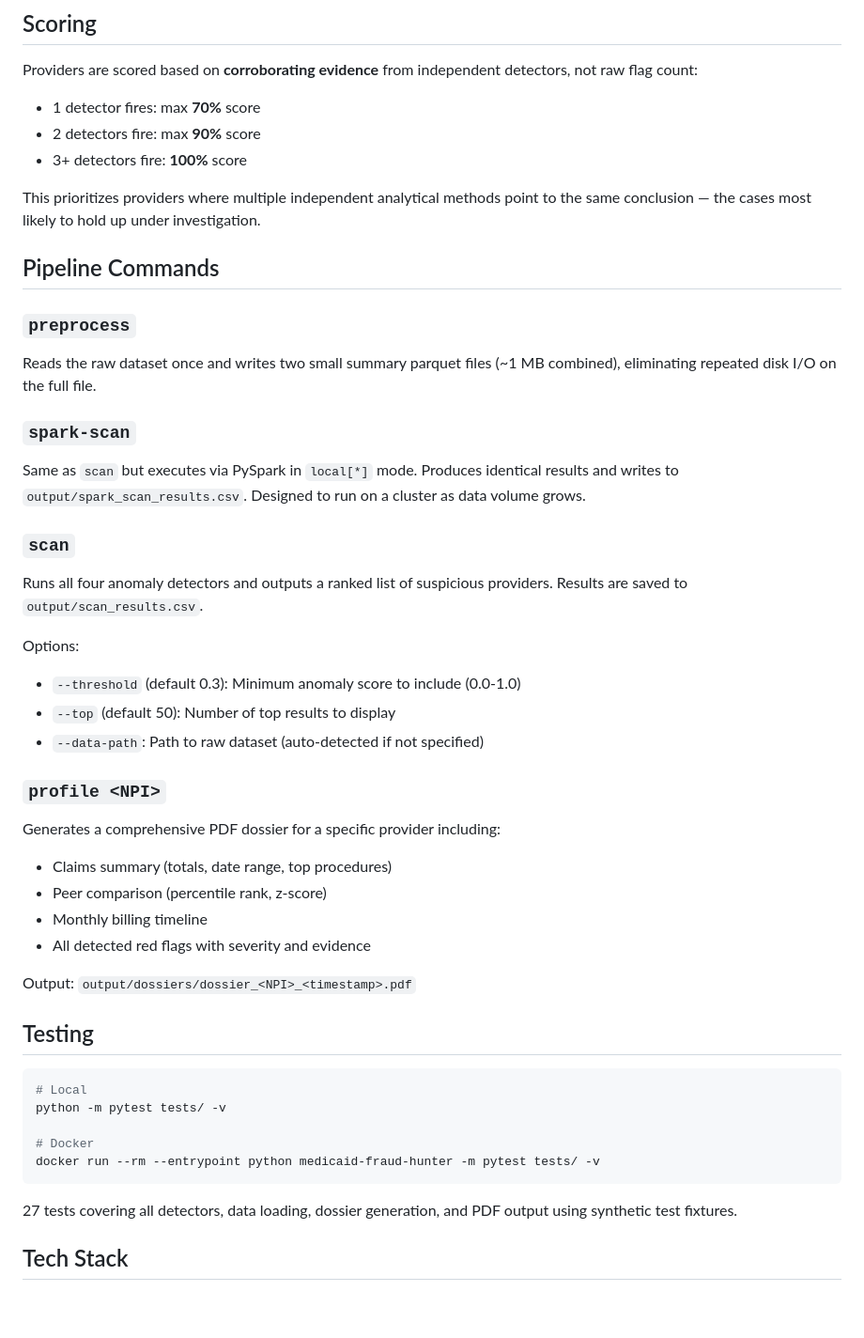
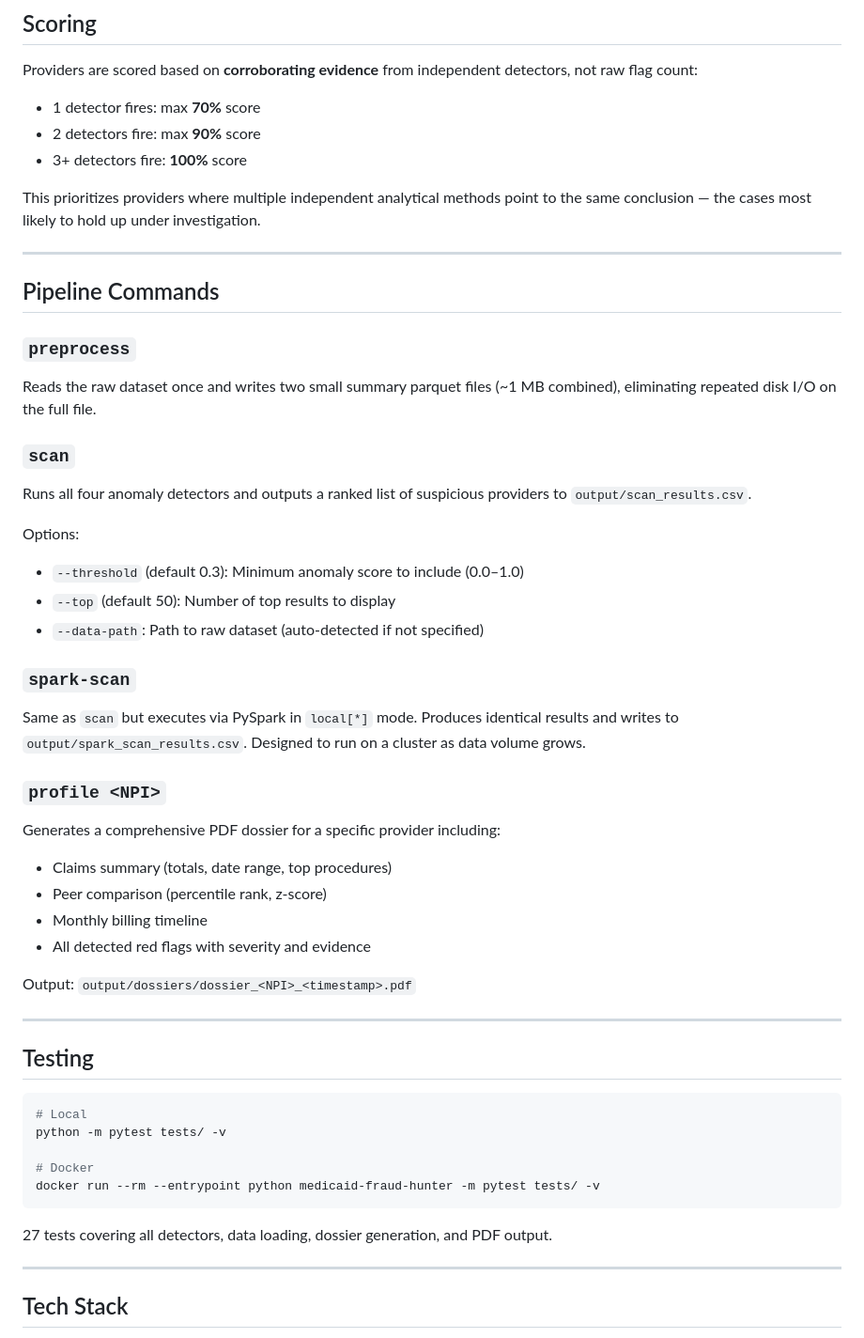
Before and after one commit to SeanYunt/medicaid-fraud-hunter, a Markdown page: README.md, the part around one of its changes. Shown at 94% size. Rendered like a GitHub page; blank space fills up the shorter version.

````diff
--- a/README.md
+++ b/README.md
@@ -68,24 +105,26 @@ Providers are scored based on **corroborating evidence** from independent detect
 
 This prioritizes providers where multiple independent analytical methods point to the same conclusion — the cases most likely to hold up under investigation.
 
+---
+
 ## Pipeline Commands
 
 ### `preprocess`
 
 Reads the raw dataset once and writes two small summary parquet files (~1 MB combined), eliminating repeated disk I/O on the full file.
 
+### `scan`
+
+Runs all four anomaly detectors and outputs a ranked list of suspicious providers to `output/scan_results.csv`.
+
+Options:
+- `--threshold` (default 0.3): Minimum anomaly score to include (0.0–1.0)
+- `--top` (default 50): Number of top results to display
+- `--data-path`: Path to raw dataset (auto-detected if not specified)
+
 ### `spark-scan`
 
 Same as `scan` but executes via PySpark in `local[*]` mode. Produces identical results and writes to `output/spark_scan_results.csv`. Designed to run on a cluster as data volume grows.
-
-### `scan`
-
-Runs all four anomaly detectors and outputs a ranked list of suspicious providers. Results are saved to `output/scan_results.csv`.
-
-Options:
-- `--threshold` (default 0.3): Minimum anomaly score to include (0.0-1.0)
-- `--top` (default 50): Number of top results to display
-- `--data-path`: Path to raw dataset (auto-detected if not specified)
 
 ### `profile <NPI>`
 
@@ -97,6 +136,8 @@ Generates a comprehensive PDF dossier for a specific provider including:
 
 Output: `output/dossiers/dossier_<NPI>_<timestamp>.pdf`
 
+---
+
 ## Testing
 
 ```bash
@@ -107,7 +148,9 @@ python -m pytest tests/ -v
 docker run --rm --entrypoint python medicaid-fraud-hunter -m pytest tests/ -v
 ```
 
-27 tests covering all detectors, data loading, dossier generation, and PDF output using synthetic test fixtures.
+27 tests covering all detectors, data loading, dossier generation, and PDF output.
+
+---
 
 ## Tech Stack
 
````
Also changed, not shown: other parts of README.md (+48 -11 lines).
